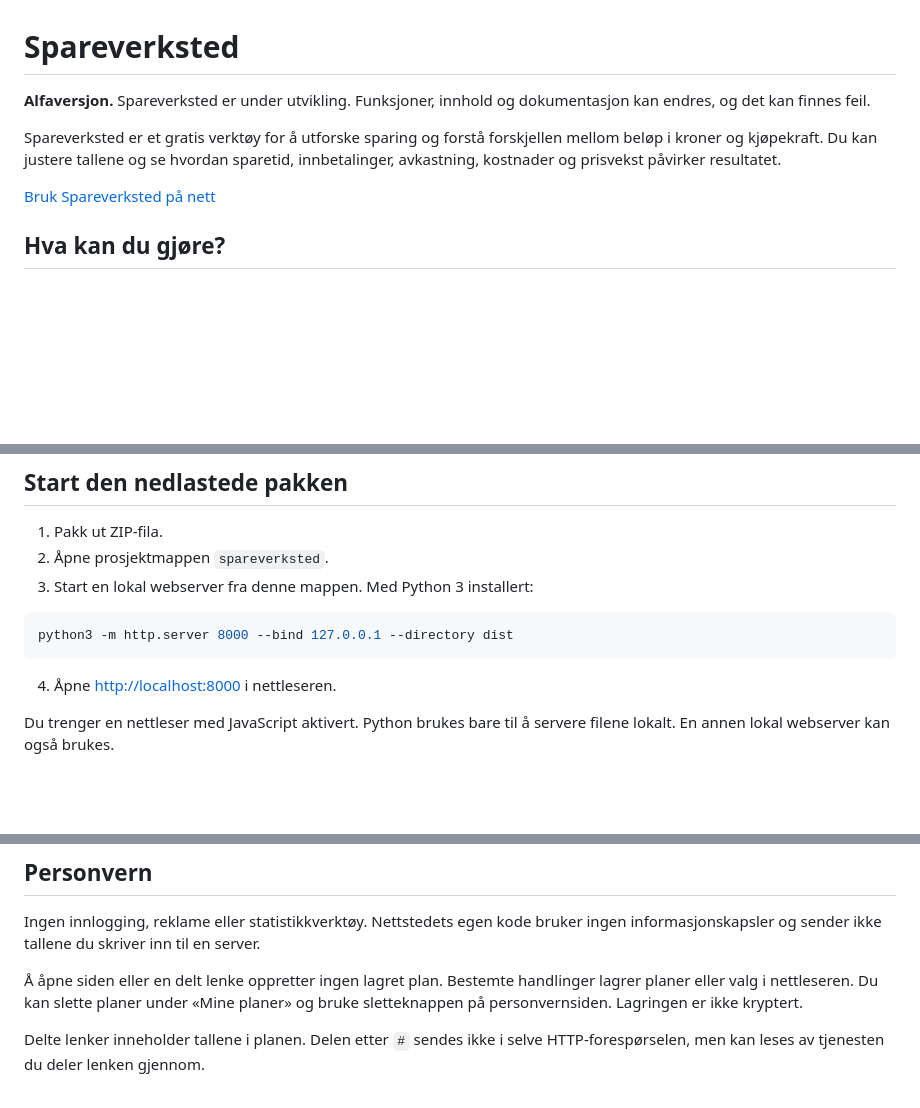
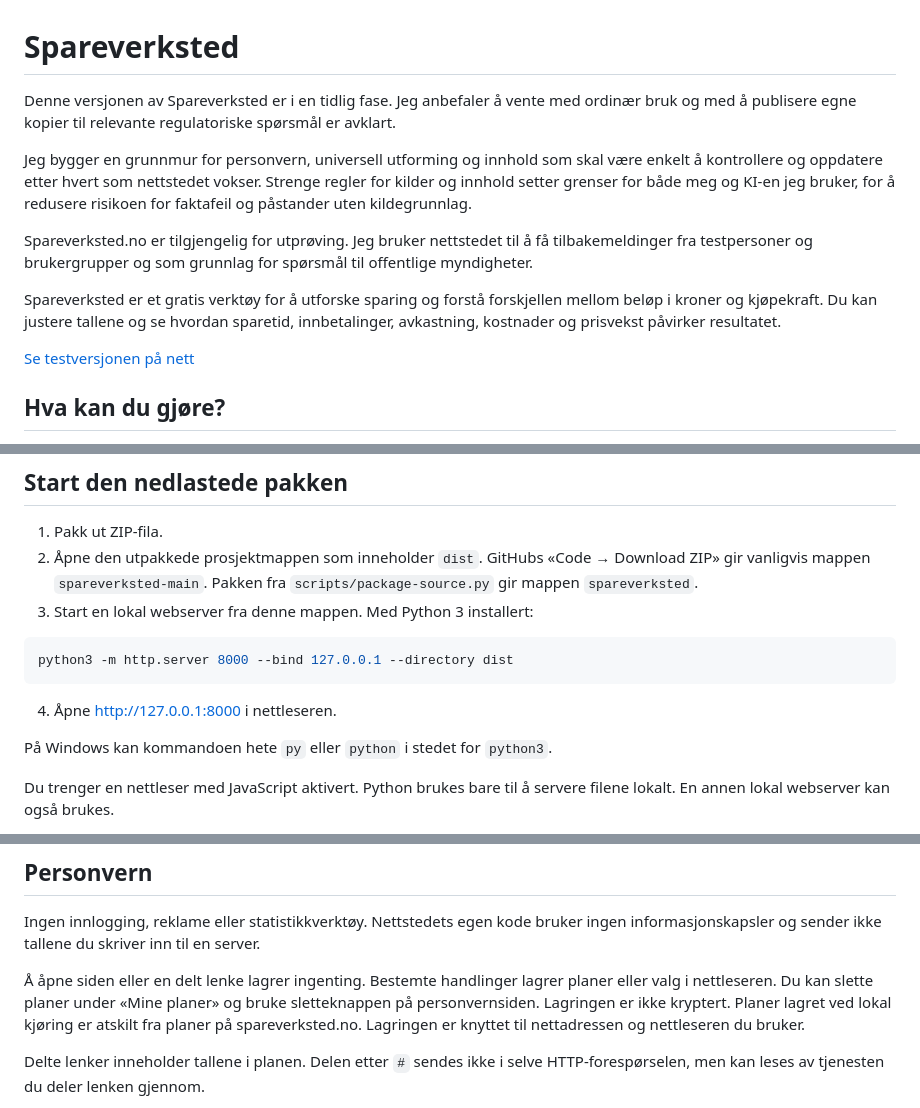
Before and after one commit to gronnlars/spareverksted, a Markdown page: README.md, 3 parts joined by grey strips. Rendered like a GitHub page; blank space fills up the shorter version.

Commit message:
README for utprøving: avtalte rettinger og bevart dokumentasjon

````diff
--- a/README.md
+++ b/README.md
@@ -1,10 +1,14 @@
 # Spareverksted
 
-**Alfaversjon.** Spareverksted er under utvikling. Funksjoner, innhold og dokumentasjon kan endres, og det kan finnes feil.
+Denne versjonen av Spareverksted er i en tidlig fase. Jeg anbefaler å vente med ordinær bruk og med å publisere egne kopier til relevante regulatoriske spørsmål er avklart.
+
+Jeg bygger en grunnmur for personvern, universell utforming og innhold som skal være enkelt å kontrollere og oppdatere etter hvert som nettstedet vokser. Strenge regler for kilder og innhold setter grenser for både meg og KI-en jeg bruker, for å redusere risikoen for faktafeil og påstander uten kildegrunnlag.
+
+Spareverksted.no er tilgjengelig for utprøving. Jeg bruker nettstedet til å få tilbakemeldinger fra testpersoner og brukergrupper og som grunnlag for spørsmål til offentlige myndigheter.
 
 Spareverksted er et gratis verktøy for å utforske sparing og forstå forskjellen mellom beløp i kroner og kjøpekraft. Du kan justere tallene og se hvordan sparetid, innbetalinger, avkastning, kostnader og prisvekst påvirker resultatet.
 
-[Bruk Spareverksted på nett](https://spareverksted.no/)
+[Se testversjonen på nett](https://spareverksted.no/)
 
 ## Hva kan du gjøre?
 
@@ -19,14 +23,16 @@ Forklaringene er generelle. Spareverksted anbefaler ingen bestemte fond, aksjer
 ## Start den nedlastede pakken
 
 1. Pakk ut ZIP-fila.
-2. Åpne prosjektmappen `spareverksted`.
+2. Åpne den utpakkede prosjektmappen som inneholder `dist`. GitHubs «Code → Download ZIP» gir vanligvis mappen `spareverksted-main`. Pakken fra `scripts/package-source.py` gir mappen `spareverksted`.
 3. Start en lokal webserver fra denne mappen. Med Python 3 installert:
 
 ```sh
 python3 -m http.server 8000 --bind 127.0.0.1 --directory dist
 ```
 
-4. Åpne [http://localhost:8000](http://localhost:8000) i nettleseren.
+4. Åpne [http://127.0.0.1:8000](http://127.0.0.1:8000) i nettleseren.
+
+På Windows kan kommandoen hete `py` eller `python` i stedet for `python3`.
 
 Du trenger en nettleser med JavaScript aktivert. Python brukes bare til å servere filene lokalt. En annen lokal webserver kan også brukes.
 
@@ -52,7 +58,7 @@ Eksporterte filer viser planen slik den var ved eksport. XLSX-fila inneholder be
 
 Ingen innlogging, reklame eller statistikkverktøy. Nettstedets egen kode bruker ingen informasjonskapsler og sender ikke tallene du skriver inn til en server.
 
-Å åpne siden eller en delt lenke oppretter ingen lagret plan. Bestemte handlinger lagrer planer eller valg i nettleseren. Du kan slette planer under «Mine planer» og bruke sletteknappen på personvernsiden. Lagringen er ikke kryptert.
+Å åpne siden eller en delt lenke lagrer ingenting. Bestemte handlinger lagrer planer eller valg i nettleseren. Du kan slette planer under «Mine planer» og bruke sletteknappen på personvernsiden. Lagringen er ikke kryptert. Planer lagret ved lokal kjøring er atskilt fra planer på spareverksted.no. Lagringen er knyttet til nettadressen og nettleseren du bruker.
 
 Delte lenker inneholder tallene i planen. Delen etter `#` sendes ikke i selve HTTP-forespørselen, men kan leses av tjenesten du deler lenken gjennom.
 
````
Also changed, not shown: other parts of README.md (+3 -1 lines).
